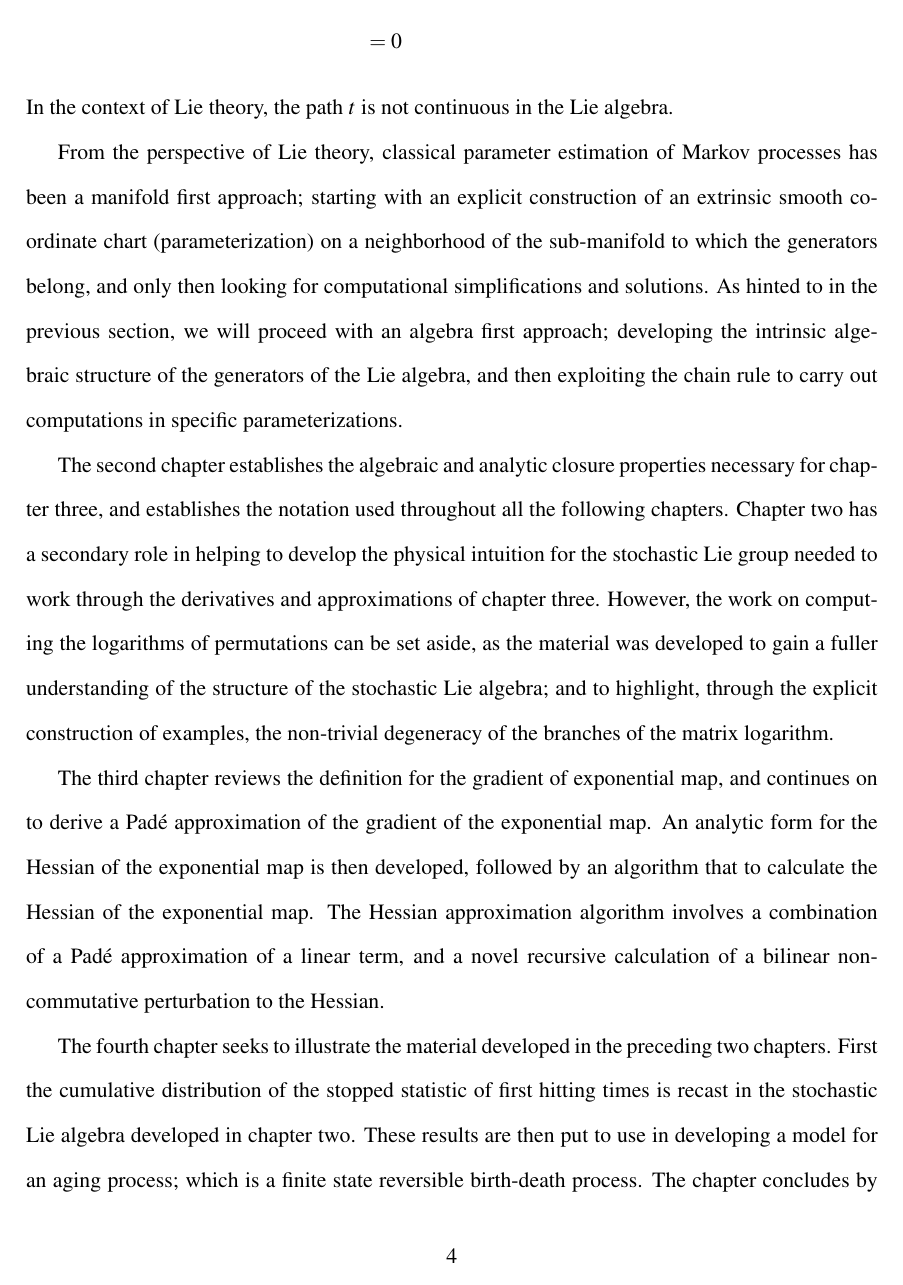
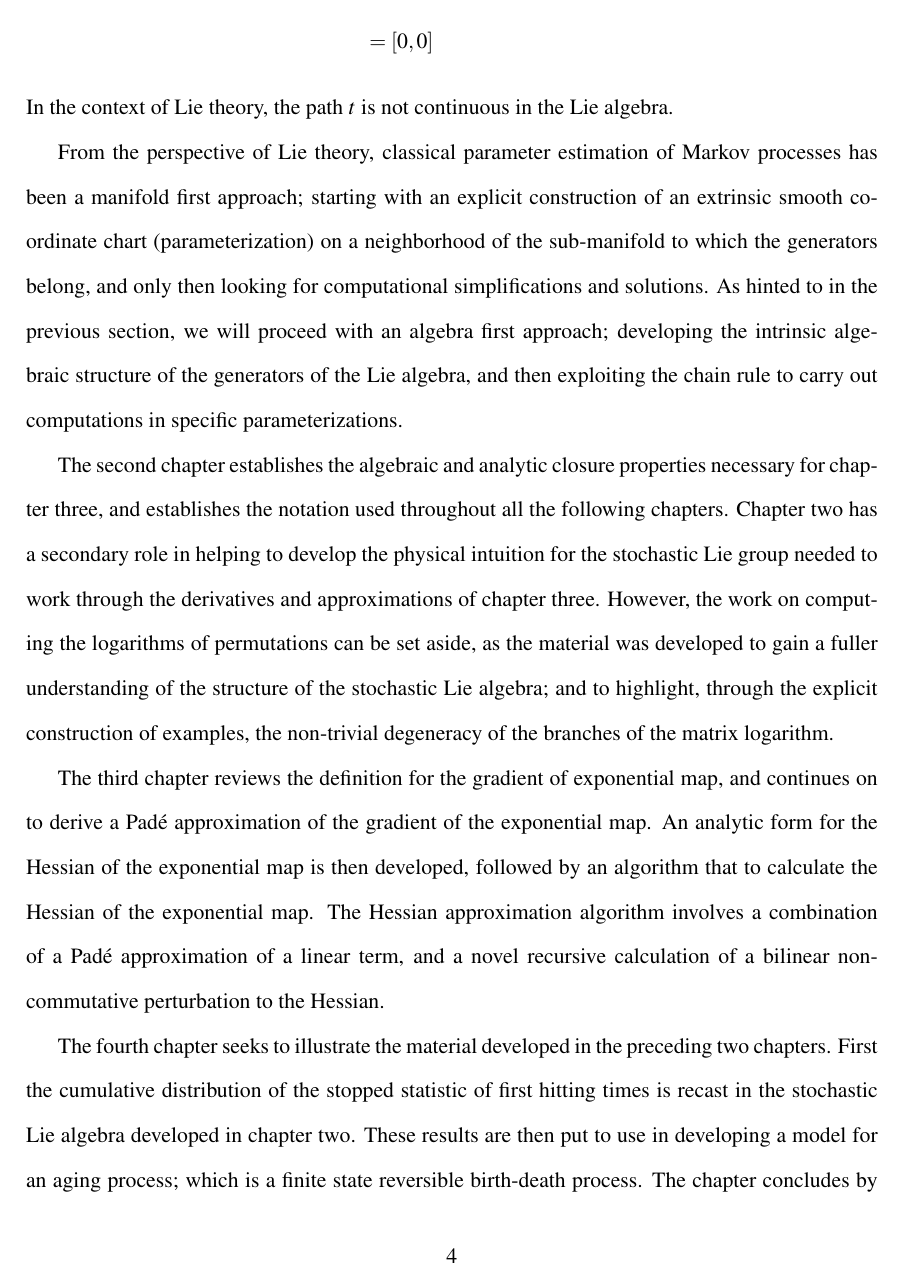
Before and after one commit to aaronsheldon/markov-lie-frechet, a LaTeX thesis (project-main.tex, which reads project-chapter-1.tex): page 13 of 79. The pictures show the PDF file project-main.pdf that the author committed with the source.

Commit message:
jingjing wu: replace zero scalar with zero vector (also fixed previously: the->then, index s-> index t)

```diff
--- a/project-chapter-1.tex
+++ b/project-chapter-1.tex
@@ -95,7 +95,7 @@ process vanishes
 				e^{-t} & 1 - e^{-t} \\
 				1 - e^{-t} & e^{-t}
 			\end{bmatrix}\\
-		& = & 0
+		& = & [0, 0]
 \end{IEEEeqnarray*}
 In the context of Lie theory, the path $t$ is not continuous in the Lie algebra.
 
```
Also changed, not shown: project-main.pdf.
